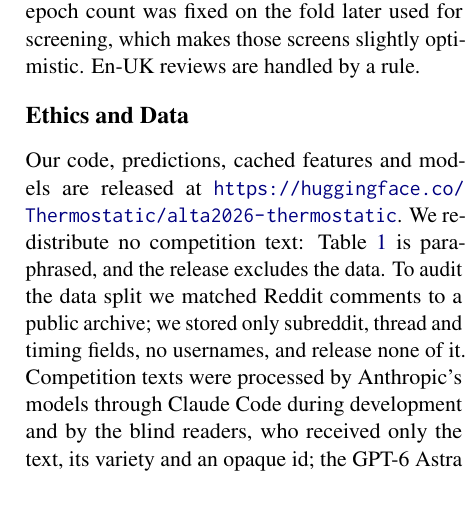
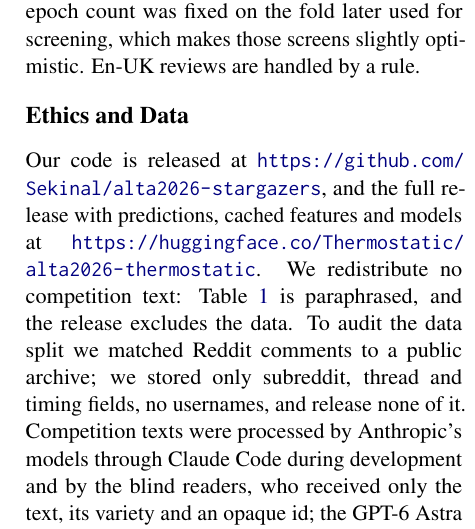
Before and after one commit to Sekinal/alta2026-stargazers, a LaTeX paper (paper/main.tex): part of one column of page 7 of 13, cut so that both start at the same text, the shorter picture padded with empty space. Compiled offline with pdfLaTeX.

Commit message:
Paper: link the GitHub repository

```diff
--- a/paper/main.tex
+++ b/paper/main.tex
@@ -382,8 +382,8 @@ resampling. The DeBERTa epoch count was fixed on the fold later used for screeni
 optimistic. En-UK reviews are handled by a rule.
 
 \section*{Ethics and Data}
-Our code, predictions, cached features and models are released at
-\url{https://huggingface.co/Thermostatic/alta2026-thermostatic}. We redistribute no competition text:
+Our code is released at \url{https://github.com/Sekinal/alta2026-stargazers}, and the full release with
+predictions, cached features and models at \url{https://huggingface.co/Thermostatic/alta2026-thermostatic}. We redistribute no competition text:
 Table~\ref{tab:examples} is paraphrased, and the release excludes the data. To audit the data split we matched Reddit comments to a public archive; we stored only
 subreddit, thread and timing fields, no usernames, and release none of it. Competition texts were processed by Anthropic's models through Claude Code during development and by the blind
 readers, who received only the text, its variety and an opaque id; the GPT-6 Astra reviewers saw the paper and
```
